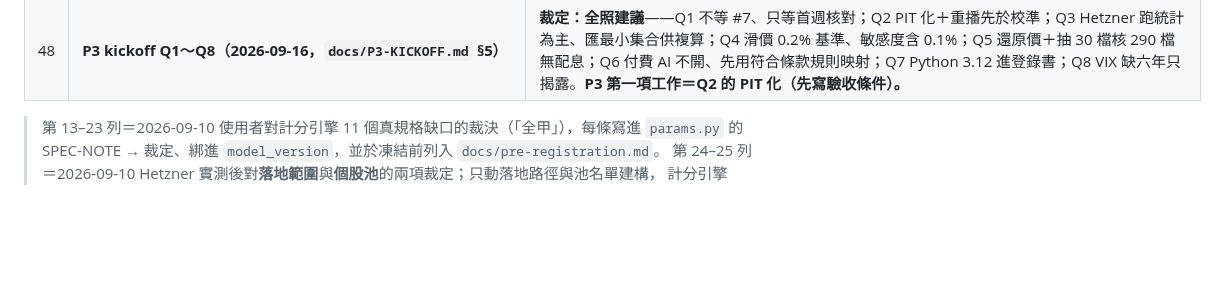
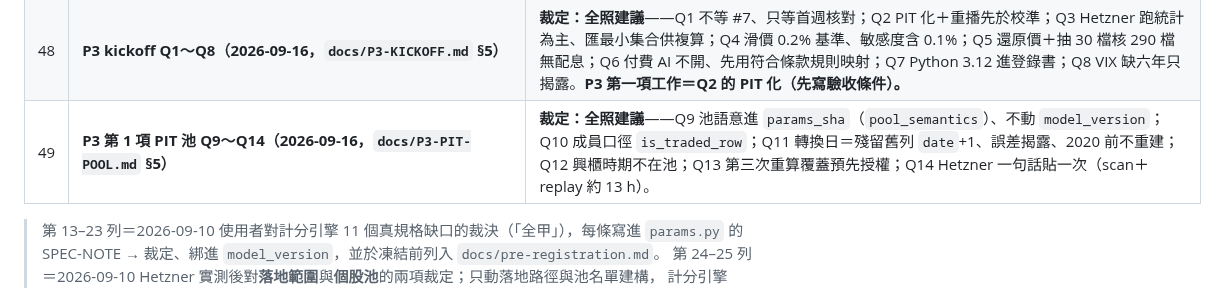
Before and after one commit to shihpc/taiwan-stock-iching, a Markdown page: docs/P2-KICKOFF.md, the part around the change. Rendered like a GitHub page; blank space fills up the shorter version.

Commit message:
裁定 #49：PIT 池 Q9～Q14 全照建議；P3-PIT-POOL §5 轉裁定紀錄
Co-Authored-By: Claude Fable 5.1 <noreply@anthropic.com>
Claude-Session: https://claude.ai/code/session_014yayMYjg3ZQCpDTCnj5wJA

```diff
--- a/docs/P2-KICKOFF.md
+++ b/docs/P2-KICKOFF.md
@@ -112,6 +112,7 @@ P2 視為完成，須全部成立：
 | 46 | **第二次重算覆蓋 09-15～09-16（2026-09-16）** | **背景**：逐日切片新碼首晚抓到 12 筆 ex 09-15 事件，09-15 分數缺它們、09-16 續算（`docs/P2-DAILY-PLAN.md` §7.6.4）。**裁定：覆蓋**（同 #43 後「覆蓋」的邏輯）；09-01～09-14 仍逐位＝Hetzner 參考。 |
 | 47 | **收集器班次改制（2026-09-16）** | **背景**：CSV 為每日一檔 T−1、cron 延遲 4.5～5h、`--band auto` 依時鐘判班撞名（`docs/P2-COLLECTOR.md` §5.3／§5.4）。**裁定：甲**——只留 am 班（08:30＋09:30 兜底）、band 依 `github.event.schedule`、拿掉三條盤中 cron、留痕撞名不覆蓋。 |
 | 48 | **P3 kickoff Q1～Q8（2026-09-16，`docs/P3-KICKOFF.md` §5）** | **裁定：全照建議**——Q1 不等 #7、只等首週核對；Q2 PIT 化＋重播先於校準；Q3 Hetzner 跑統計為主、匯最小集合供複算；Q4 滑價 0.2% 基準、敏感度含 0.1%；Q5 還原價＋抽 30 檔核 290 檔無配息；Q6 付費 AI 不開、先用符合條款規則映射；Q7 Python 3.12 進登錄書；Q8 VIX 缺六年只揭露。**P3 第一項工作＝Q2 的 PIT 化（先寫驗收條件）。** |
+| 49 | **P3 第 1 項 PIT 池 Q9～Q14（2026-09-16，`docs/P3-PIT-POOL.md` §5）** | **裁定：全照建議**——Q9 池語意進 `params_sha`（`pool_semantics`）、不動 `model_version`；Q10 成員口徑 `is_traded_row`；Q11 轉換日＝殘留舊列 `date`+1、誤差揭露、2020 前不重建；Q12 興櫃時期不在池；Q13 第三次重算覆蓋預先授權；Q14 Hetzner 一句話貼一次（scan＋replay 約 13 h）。 |
 
 > 第 13–23 列＝2026-09-10 使用者對計分引擎 11 個真規格缺口的裁決（「全甲」），每條寫進 `params.py` 的
 > SPEC-NOTE → 裁定、綁進 `model_version`，並於凍結前列入 `docs/pre-registration.md`。
```
Also changed, not shown: docs/P3-PIT-POOL.md (+3 -3 lines).
